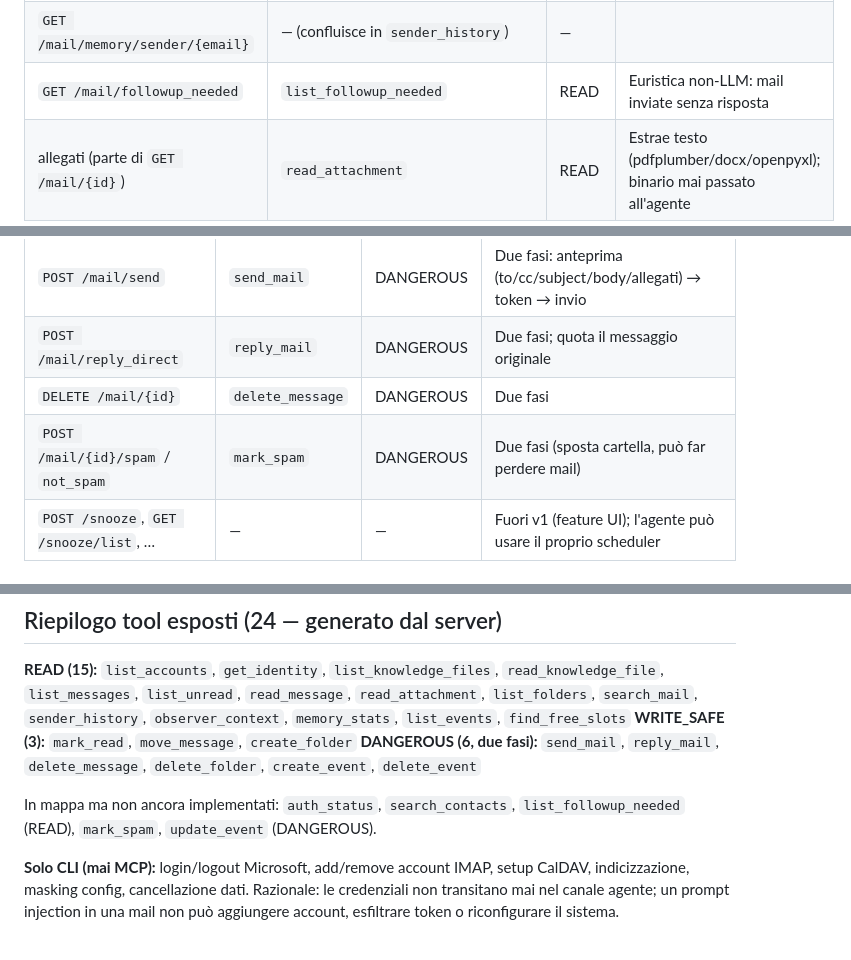
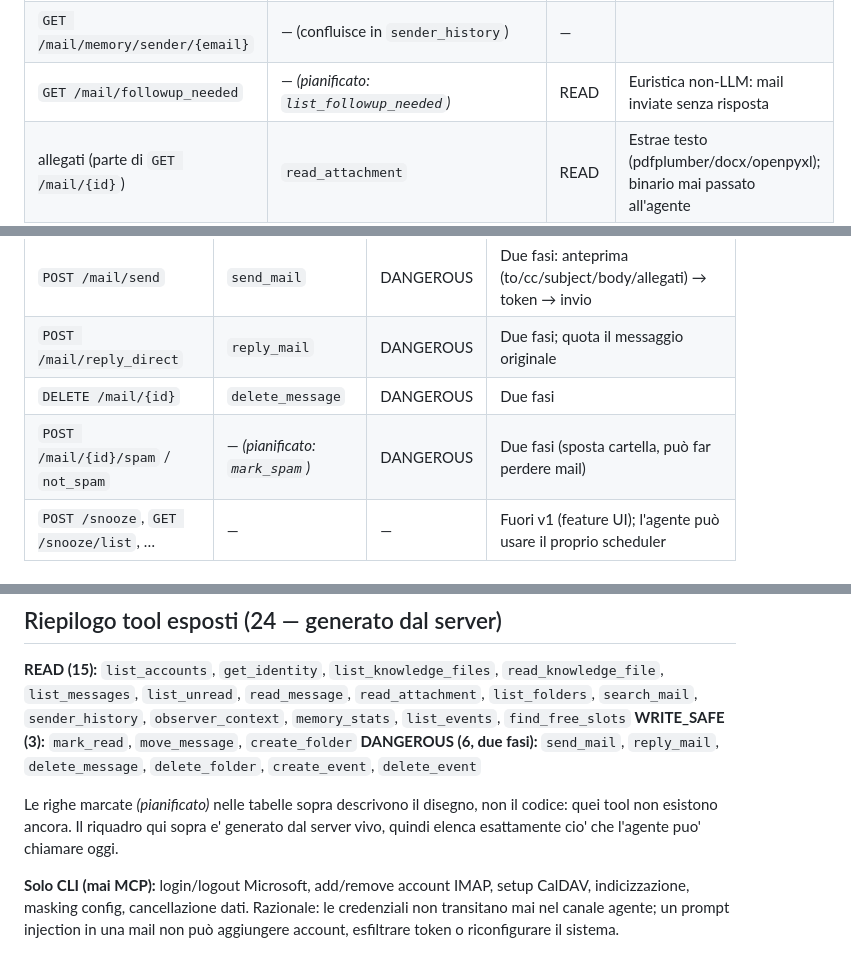
Before and after one commit to adecubed/gigamail, a Markdown page: MAPPA_MCP.md, 3 parts joined by grey strips. GitHub-like rendering.

```diff
--- a/MAPPA_MCP.md
+++ b/MAPPA_MCP.md
@@ -64,7 +64,7 @@ l'agente mostra l'anteprima all'umano e riesegue con il token per confermare.
 | `GET /mail/memory/search` | — (confluisce in `search_mail`) | — | |
 | `GET /mail/sender_history` | `sender_history` | READ | Storico + profilo mittente da mail_memory |
 | `GET /mail/memory/sender/{email}` | — (confluisce in `sender_history`) | — | |
-| `GET /mail/followup_needed` | `list_followup_needed` | READ | Euristica non-LLM: mail inviate senza risposta |
+| `GET /mail/followup_needed` | — *(pianificato: `list_followup_needed`)* | READ | Euristica non-LLM: mail inviate senza risposta |
 | allegati (parte di `GET /mail/{id}`) | `read_attachment` | READ | Estrae testo (pdfplumber/docx/openpyxl); binario mai passato all'agente |
 | `GET /mail/memory/stats` | `memory_stats` | READ | Stato dell'indice locale |
 | `GET /observer/stats` | `observer_context` | READ | Pattern di correzione dell'utente per mittente/argomento — contesto prezioso per bozze dell'agente |
@@ -81,7 +81,7 @@ l'agente mostra l'anteprima all'umano e riesegue con il token per confermare.
 | `POST /mail/send` | `send_mail` | DANGEROUS | Due fasi: anteprima (to/cc/subject/body/allegati) → token → invio |
 | `POST /mail/reply_direct` | `reply_mail` | DANGEROUS | Due fasi; quota il messaggio originale |
 | `DELETE /mail/{id}` | `delete_message` | DANGEROUS | Due fasi |
-| `POST /mail/{id}/spam` / `not_spam` | `mark_spam` | DANGEROUS | Due fasi (sposta cartella, può far perdere mail) |
+| `POST /mail/{id}/spam` / `not_spam` | — *(pianificato: `mark_spam`)* | DANGEROUS | Due fasi (sposta cartella, può far perdere mail) |
 | `POST /snooze`, `GET /snooze/list`, … | — | — | Fuori v1 (feature UI); l'agente può usare il proprio scheduler |
 
 ## 4. Calendario
@@ -137,7 +137,7 @@ Regola generale: **l'agente riceve capacità, non scorciatoie cognitive.**
 **DANGEROUS (6, due fasi):** `send_mail`, `reply_mail`, `delete_message`, `delete_folder`, `create_event`, `delete_event`
 <!-- TOOLMAP:END -->
 
-In mappa ma non ancora implementati: `auth_status`, `search_contacts`, `list_followup_needed` (READ), `mark_spam`, `update_event` (DANGEROUS).
+Le righe marcate *(pianificato)* nelle tabelle sopra descrivono il disegno, non il codice: quei tool non esistono ancora. Il riquadro qui sopra e' generato dal server vivo, quindi elenca esattamente cio' che l'agente puo' chiamare oggi.
 
 **Solo CLI (mai MCP):** login/logout Microsoft, add/remove account IMAP, setup CalDAV, indicizzazione, masking config, cancellazione dati.
 Razionale: le credenziali non transitano mai nel canale agente; un prompt injection in una mail non può aggiungere account, esfiltrare token o riconfigurare il sistema.
```
Also changed, not shown: other parts of MAPPA_MCP.md (+6 -6 lines).
